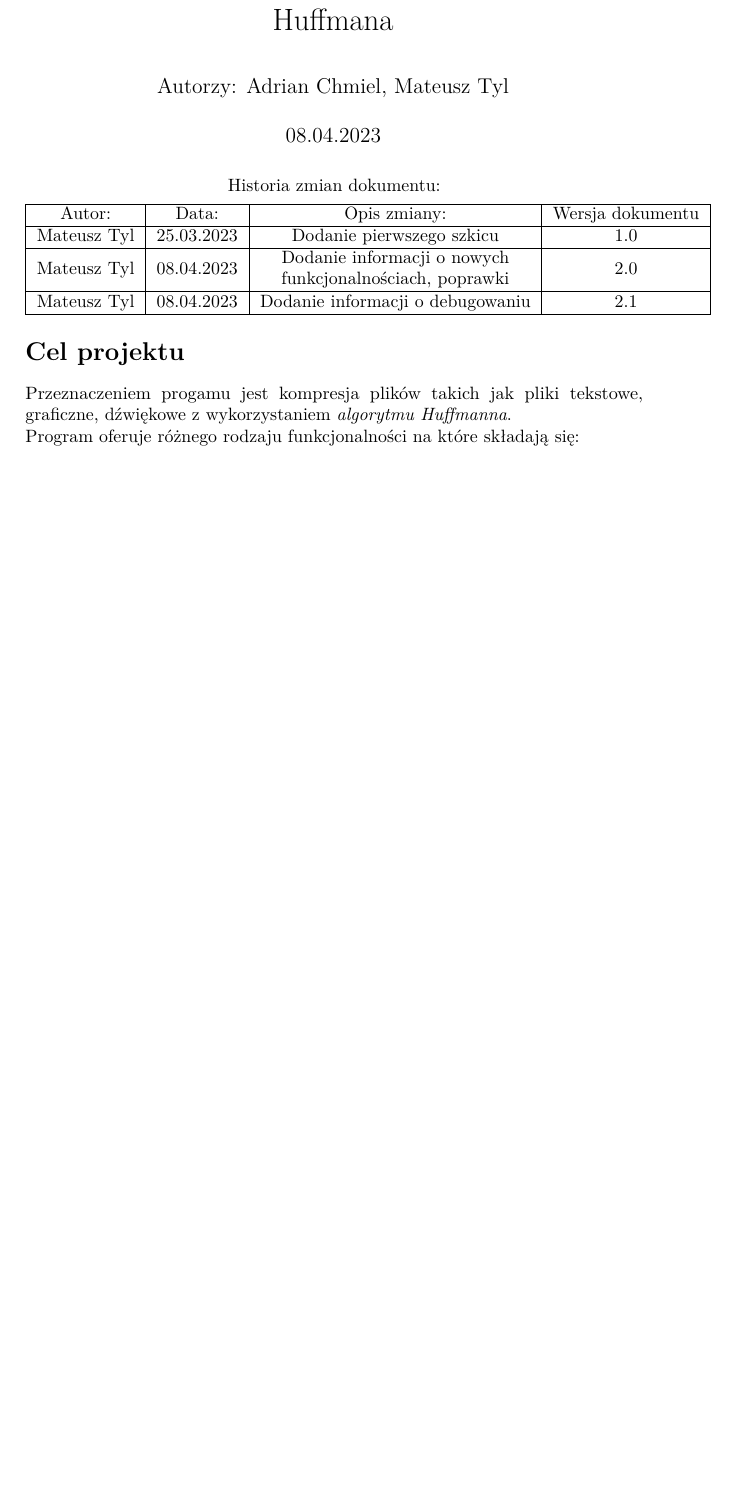
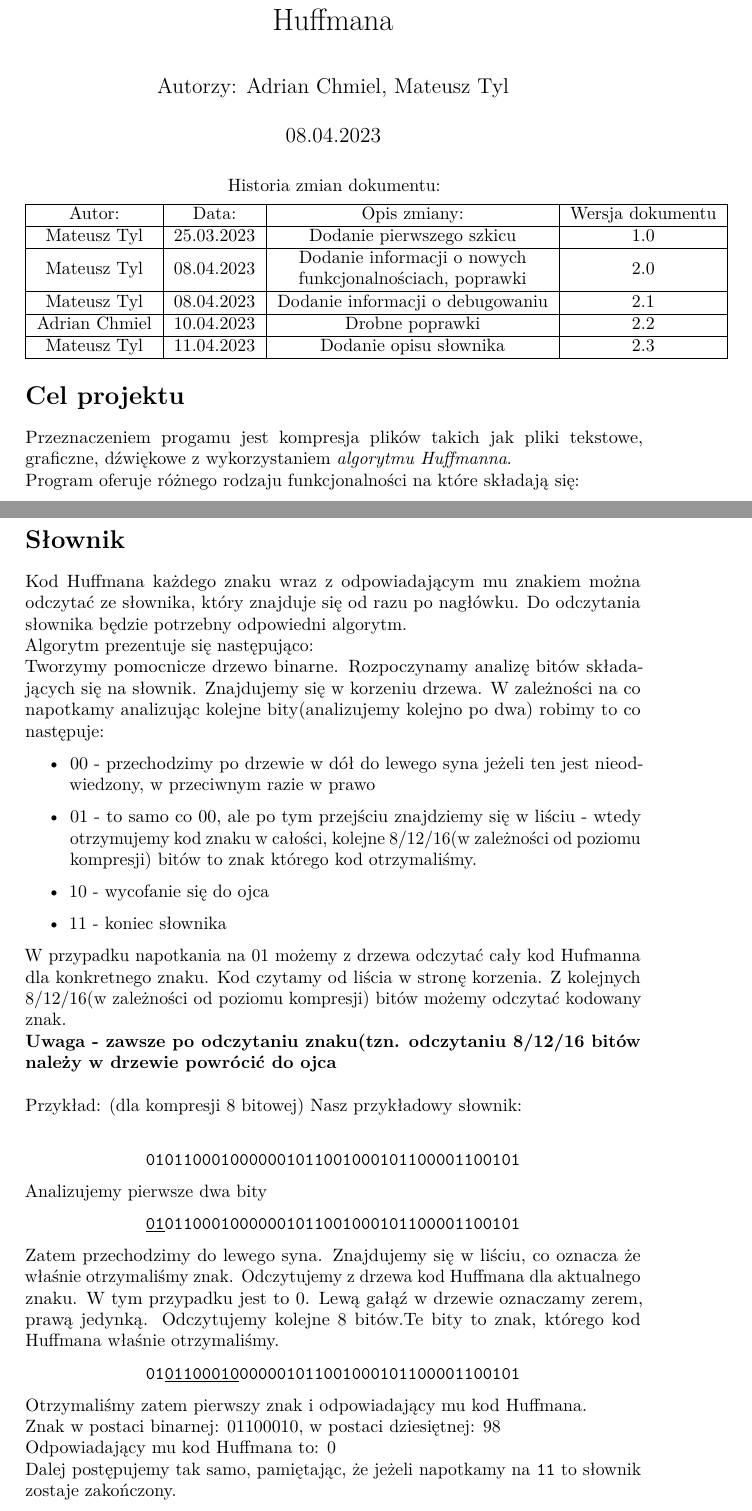
Before and after one commit to MTT555/PW-C-Kompresor, a LaTeX document (Specyfikacja_funkcjonalna.tex): part of page 1 of 5 before the commit and two parts of pages 1 and 4 of 6 after it, the two joined at a grey line, cut so that both start at the same text, the shorter picture padded with empty space. Compiled offline with pdfLaTeX.

Commit message:
Dodanie info o słowniku, poprawki

```diff
--- a/Specyfikacja_funkcjonalna.tex
+++ b/Specyfikacja_funkcjonalna.tex
@@ -1,6 +1,7 @@
 \documentclass[]{article}
 \usepackage{lmodern}
 \usepackage{amssymb,amsmath}
+\usepackage{graphicx}
 \usepackage{ifxetex,ifluatex}
 \usepackage{fixltx2e} % provides \textsubscript
 \usepackage{makecell}
@@ -78,6 +79,10 @@ Historia zmian dokumentu:\\
   \hline
   Mateusz Tyl & 08.04.2023 & \makecell{Dodanie informacji o debugowaniu} & 2.1\\
   \hline
+  Adrian Chmiel & 10.04.2023 & \makecell{Drobne poprawki} & 2.2\\
+  \hline
+   Mateusz Tyl & 11.04.2023 & \makecell{Dodanie opisu słownika} & 2.3\\
+  \hline
 \end{tabular}
 \section{Cel projektu}\label{header-n231}
 
@@ -170,6 +175,36 @@ W przypadku, gdy po zapisaniu wszystkich danych ilość bitów w ostatnim bajcie
    \item  C - dodatkowe sprawdzenie, czy ten plik jest skompresowany: 0 - nie, 1 - tak
    \item  E - ilość niezapisanych bitów kończących (tj. dopełniających ostatni bajt) zapisana binarnie
 \end{itemize}
+\section{Słownik}\label{header-n279}
+Kod Huffmana każdego znaku wraz z odpowiadającym mu znakiem można odczytać ze słownika, który znajduje się od razu po nagłówku. Do odczytania słownika będzie potrzebny odpowiedni algorytm.\\
+Algorytm prezentuje się następująco:\\
+Tworzymy pomocnicze drzewo binarne. Rozpoczynamy analizę bitów składających się na słownik. Znajdujemy się w korzeniu drzewa. W zależności na co napotkamy analizując kolejne bity(analizujemy kolejno po dwa) robimy to co następuje:
+\begin{itemize}
+    \item 00 - przechodzimy po drzewie w dół do lewego syna jeżeli ten jest nieodwiedzony, w przeciwnym razie w prawo
+   \item  01 - to samo co 00, ale po tym przejściu znajdziemy się w liściu - wtedy otrzymujemy kod znaku w całości, kolejne 8/12/16(w zależności od poziomu kompresji) bitów to znak którego kod otrzymaliśmy.
+   \item  10 - wycofanie się do ojca
+   \item  11 - koniec słownika
+\end{itemize}
+W przypadku napotkania na 01 możemy z drzewa odczytać cały kod Hufmanna dla konkretnego znaku. Kod czytamy od liścia w stronę korzenia. Z kolejnych 8/12/16(w zależności od poziomu kompresji) bitów możemy odczytać kodowany znak. \\
+\textbf{Uwaga - zawsze po odczytaniu znaku(tzn. odczytaniu 8/12/16 bitów należy w drzewie powrócić do ojca}
+\\\\Przykład: (dla kompresji 8 bitowej)
+Nasz przykładowy słownik:\\
+\begin{center}
+\texttt{0101100010000001011001000101100001100101}
+\end{center}
+Analizujemy pierwsze dwa bity
+\begin{center}
+\texttt{\underline{01}01100010000001011001000101100001100101}
+\end{center}
+Zatem przechodzimy do lewego syna. Znajdujemy się w liściu, co oznacza że właśnie otrzymaliśmy znak. Odczytujemy z drzewa kod Huffmana dla aktualnego znaku. W tym przypadku jest to 0. Lewą gałąź w drzewie oznaczamy zerem, prawą jedynką.
+Odczytujemy kolejne 8 bitów.Te bity to znak, którego kod Huffmana właśnie otrzymaliśmy.
+\begin{center}
+\texttt{01\underline{01100010}000001011001000101100001100101}
+\end{center}
+Otrzymaliśmy zatem pierwszy znak i odpowiadający mu kod Huffmana.\\
+Znak w postaci binarnej: 01100010, w postaci dziesiętnej: 98\\
+Odpowiadający mu kod Huffmana to: 0\\
+Dalej postępujemy tak samo, pamiętając, że jeżeli napotkamy na \texttt{11} to słownik zostaje zakończony.
  \section{Szyfrowanie}\label{header-n281}
 Szyfrowanie pliku odbywa się za pomocą \emph{Szyfrowania Vigenère’a}. Domyślnie kluczem szyfrowania jest:
 \texttt{Politechnika\textunderscore Warszawska}
```
Also changed, not shown: Specyfikacja_funkcjonalna.tex (5 more changed lines).
